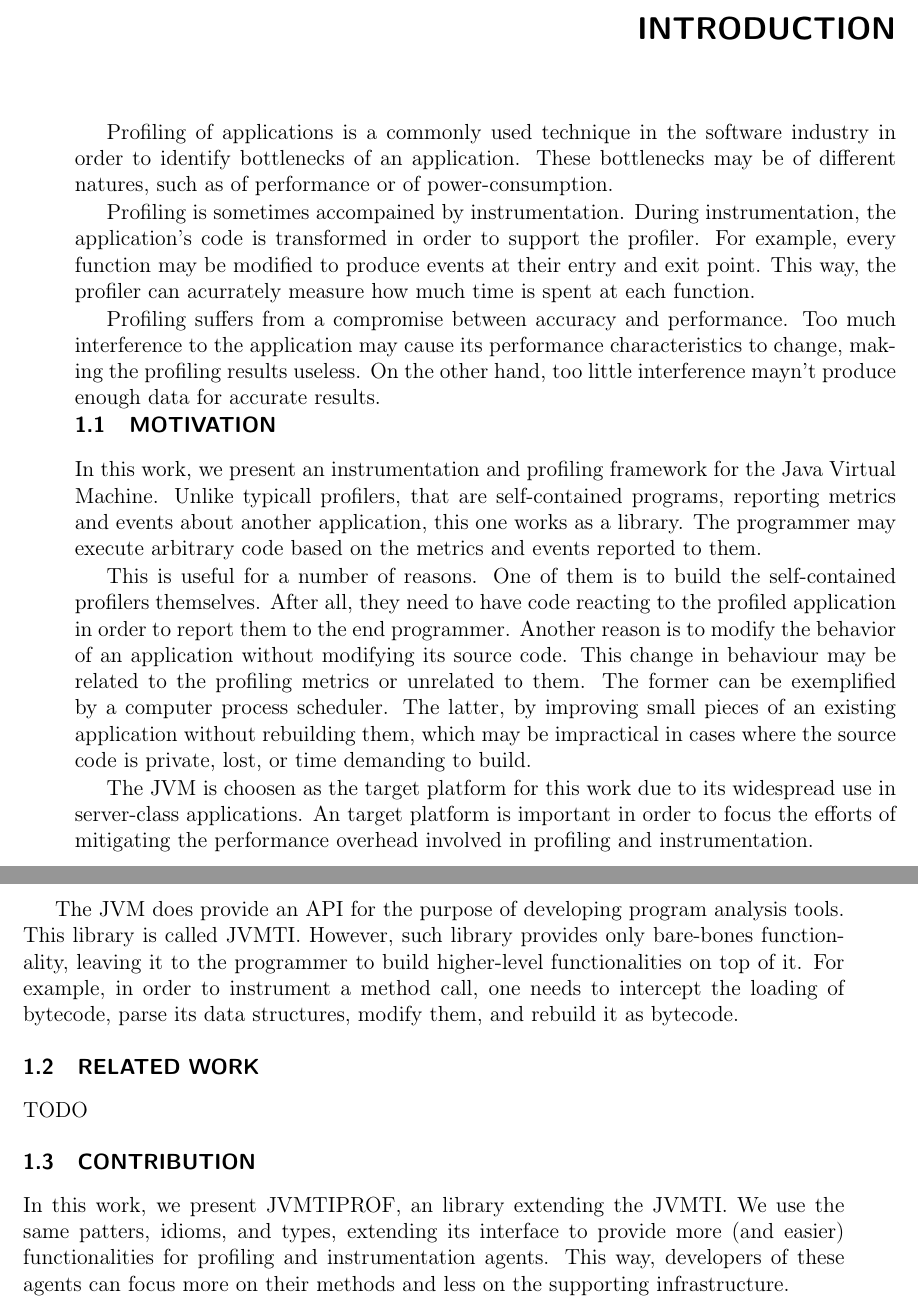
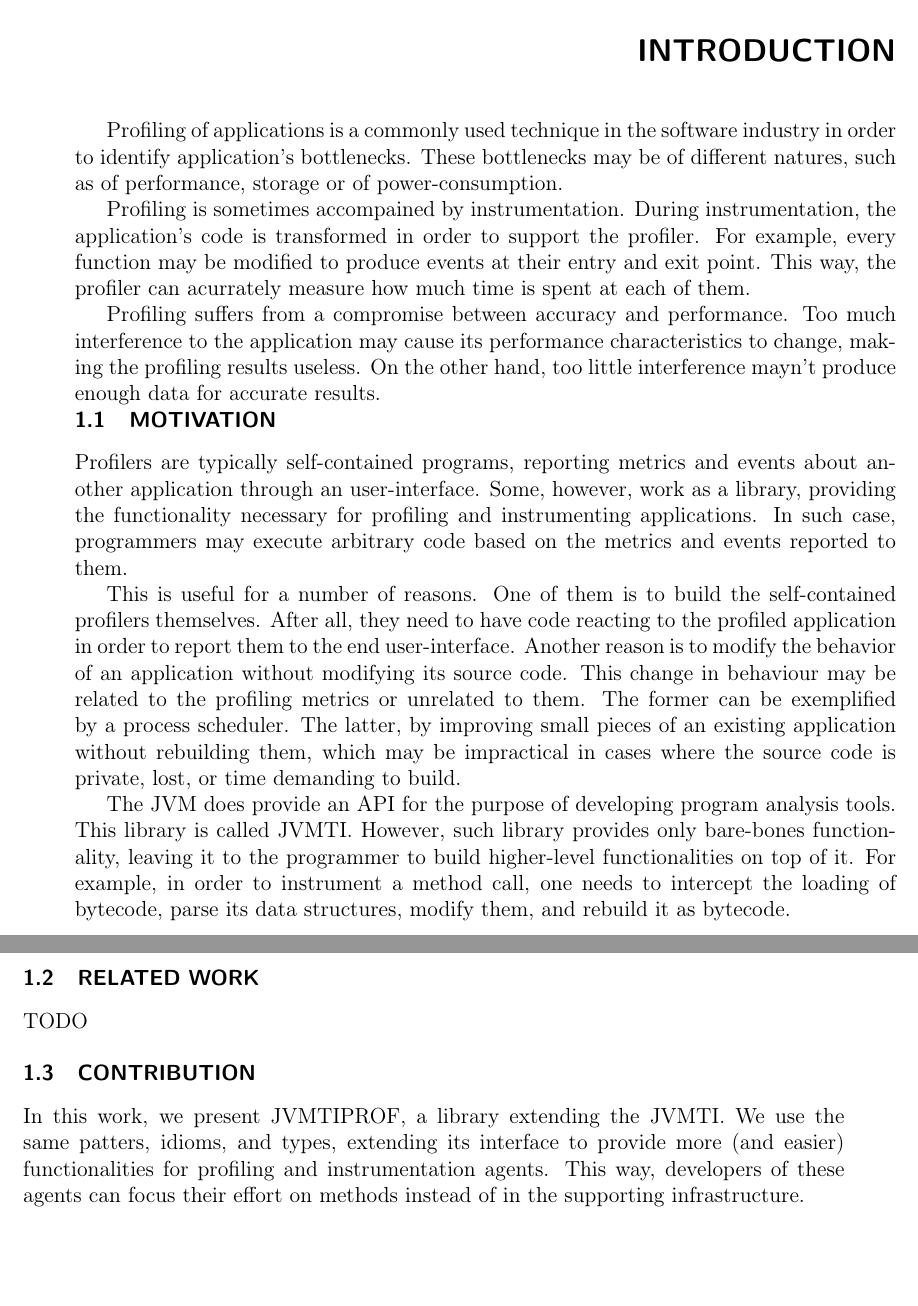
Before and after one commit to thelink2012/undergrad-thesis, a LaTeX thesis (main.tex, which reads src/introduction.tex): two parts of pages 17 and 18 of 41, joined at a grey line, cut so that both start at the same text, the shorter picture padded with empty space. Compiled offline with pdfLaTeX.

Commit message:
improve introduction

```diff
--- a/src/introduction.tex
+++ b/src/introduction.tex
@@ -1,8 +1,8 @@
 \xchapter{Introduction}{}
 
-Profiling of applications is a commonly used technique in the software industry in order to identify bottlenecks of an application. These bottlenecks may be of different natures, such as of performance or of power-consumption.
+Profiling of applications is a commonly used technique in the software industry in order to identify application's bottlenecks. These bottlenecks may be of different natures, such as of performance, storage or of power-consumption.
 
-Profiling is sometimes accompained by instrumentation. During instrumentation, the application's code is transformed in order to support the profiler. For example, every function may be modified to produce events at their entry and exit point. This way, the profiler can acurrately measure how much time is spent at each function.
+Profiling is sometimes accompained by instrumentation. During instrumentation, the application's code is transformed in order to support the profiler. For example, every function may be modified to produce events at their entry and exit point. This way, the profiler can acurrately measure how much time is spent at each of them.
 
 Profiling suffers from a compromise between accuracy and performance. Too much interference to the application may cause its performance characteristics to change, making the profiling results useless. On the other hand, too little interference mayn't produce enough data for accurate results.
 
@@ -10,14 +10,13 @@ Profiling suffers from a compromise between accuracy and performance. Too much i
 
 \section{Motivation}
 
-In this work, we present an instrumentation and profiling framework for the Java Virtual Machine. Unlike typicall profilers, that are self-contained programs, reporting metrics and events about another application, this one works as a library. The programmer may execute arbitrary code based on the metrics and events reported to them.
+Profilers are typically self-contained programs, reporting metrics and events about another application through an user-interface. Some, however, work as a library, providing the functionality necessary for profiling and instrumenting applications. In such case, programmers may execute arbitrary code based on the metrics and events reported to them.
 
-This is useful for a number of reasons. One of them is to build the self-contained profilers themselves. After all, they need to have code reacting to the profiled application in order to report them to the end programmer. Another reason is to modify the behavior of an application without modifying its source code. This change in behaviour may be related to the profiling metrics or unrelated to them. The former can be exemplified by a computer process scheduler. The latter, by improving small pieces of an existing application without rebuilding them, which may be impractical in cases where the source code is private, lost, or time demanding to build.
-
-The JVM is choosen as the target platform for this work due to its widespread use in server-class applications. An target platform is important in order to focus the efforts of mitigating the performance overhead involved in profiling and instrumentation.
+This is useful for a number of reasons. One of them is to build the self-contained profilers themselves. After all, they need to have code reacting to the profiled application in order to report them to the end user-interface. Another reason is to modify the behavior of an application without modifying its source code. This change in behaviour may be related to the profiling metrics or unrelated to them. The former can be exemplified by a process scheduler. The latter, by improving small pieces of an existing application without rebuilding them, which may be impractical in cases where the source code is private, lost, or time demanding to build.
 
 The JVM does provide an API for the purpose of developing program analysis tools. This library is called JVMTI. However, such library provides only bare-bones functionality, leaving it to the programmer to build higher-level functionalities on top of it. For example, in order to instrument a method call, one needs to intercept the loading of bytecode, parse its data structures, modify them, and rebuild it as bytecode.
 
+%The JVM is chosen as the target platform for this work due to its widespread use in server-class applications. An target platform is important in order to focus the efforts of mitigating the performance overhead involved in profiling and instrumentation.
 % TODO citations
 % CITE: Kafka, Casandra, and others.
 % ALSO CITE: According to data from Alibaba’s datacenter, more than 90% of latency-critical cloud services are written and deployed as Java applications [17 - Who Limits the Resource Efficiency of My Datacenter: An Analysis of Alibaba Datacenter Traces]
@@ -59,4 +60,4 @@ TODO
 
 \section{Contribution}
 
-In this work, we present JVMTIPROF, an library extending the JVMTI. We use the same patters, idioms, and types, extending its interface to provide more (and easier) functionalities for profiling and instrumentation agents. This way, developers of these agents can focus more on their methods and less on the supporting infrastructure.
+In this work, we present JVMTIPROF, a library extending the JVMTI. We use the same patters, idioms, and types, extending its interface to provide more (and easier) functionalities for profiling and instrumentation agents. This way, developers of these agents can focus their effort on methods instead of in the supporting infrastructure.
```
Also changed, not shown: src/introduction.tex (2 more changed lines).
